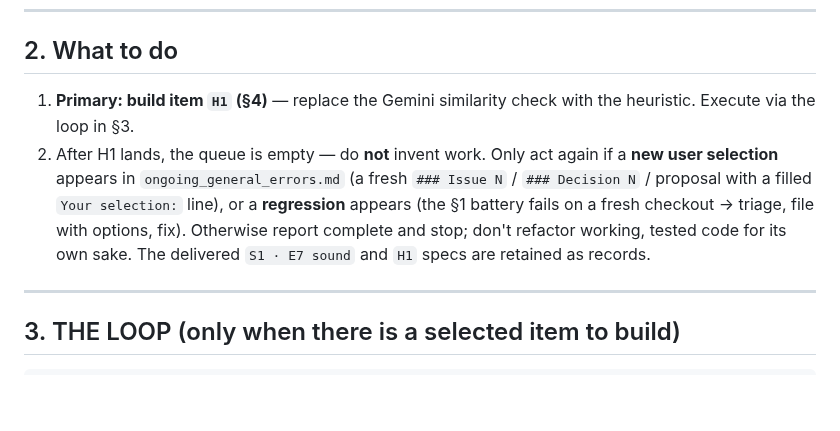
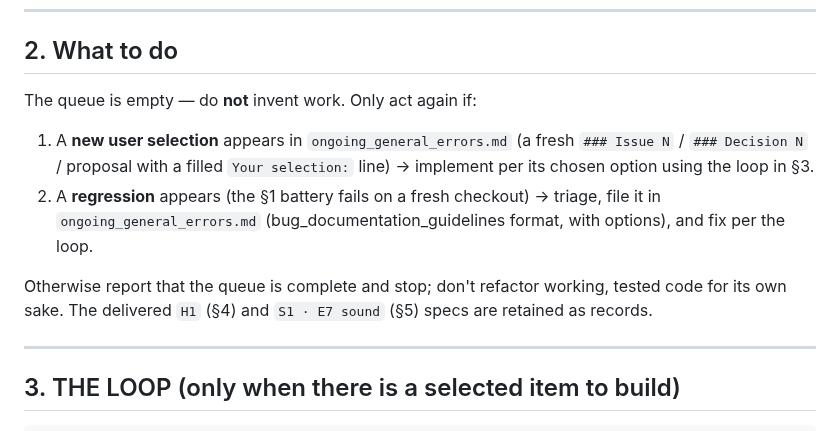
Before and after one commit to yelouis/Gaslight, a Markdown page: docs/agent_execution_guide.md, the part around one of its changes. Rendered like a GitHub page; blank space fills up the shorter version.

```diff
--- a/docs/agent_execution_guide.md
+++ b/docs/agent_execution_guide.md
@@ -29,8 +30,11 @@ There are **no unresolved issues or open decisions** in `ongoing_general_errors.
 
 ## 2. What to do
 
-1. **Primary: build item `H1` (§4)** — replace the Gemini similarity check with the heuristic. Execute via the loop in §3.
-2. After H1 lands, the queue is empty — do **not** invent work. Only act again if a **new user selection** appears in `ongoing_general_errors.md` (a fresh `### Issue N` / `### Decision N` / proposal with a filled `Your selection:` line), or a **regression** appears (the §1 battery fails on a fresh checkout → triage, file with options, fix). Otherwise report complete and stop; don't refactor working, tested code for its own sake. The delivered `S1 · E7 sound` and `H1` specs are retained as records.
+The queue is empty — do **not** invent work. Only act again if:
+1. A **new user selection** appears in `ongoing_general_errors.md` (a fresh `### Issue N` / `### Decision N` / proposal with a filled `Your selection:` line) → implement per its chosen option using the loop in §3.
+2. A **regression** appears (the §1 battery fails on a fresh checkout) → triage, file it in `ongoing_general_errors.md` (bug_documentation_guidelines format, with options), and fix per the loop.
+
+Otherwise report that the queue is complete and stop; don't refactor working, tested code for its own sake. The delivered `H1` (§4) and `S1 · E7 sound` (§5) specs are retained as records.
 
 ---
 
```
Also changed, not shown: other parts of docs/agent_execution_guide.md (+15 -14 lines), docs/ongoing_general_errors.md (+6 -0 lines).
